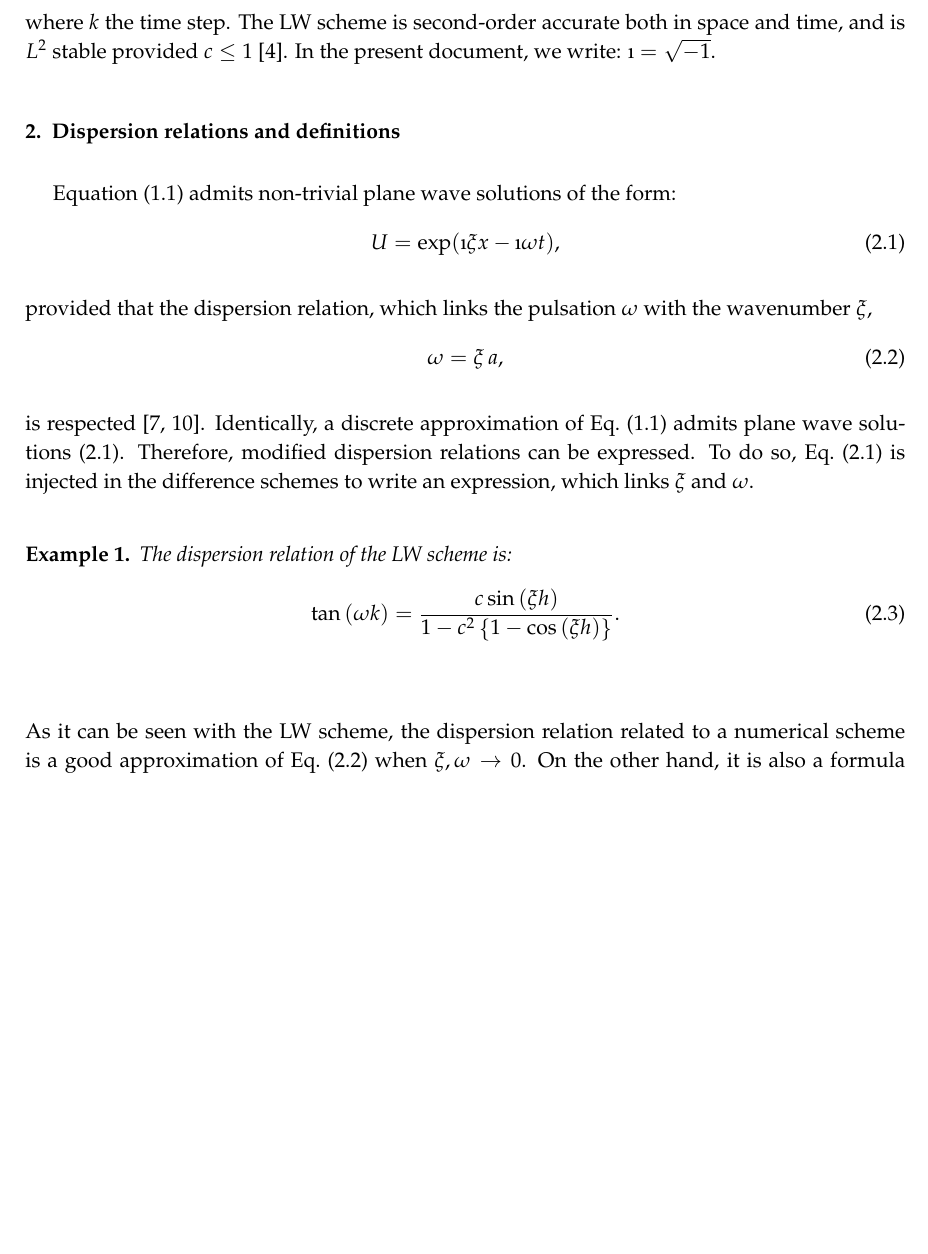
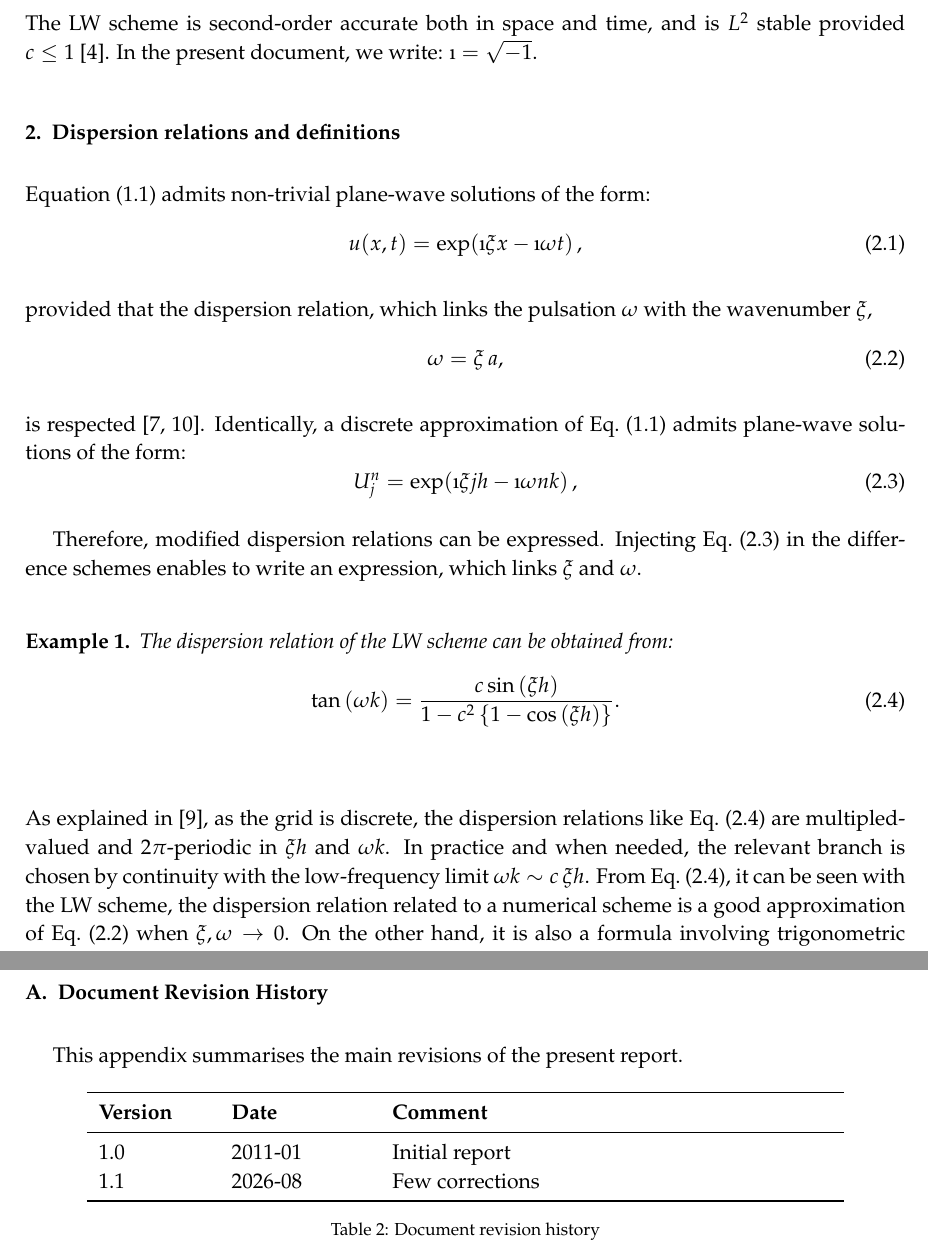
Before and after one commit to nicolamarque/sc.spectral_analysis, a LaTeX paper (doc/analyse.tex): part of page 5 of 23 before the commit and two parts of pages 5 and 23 of 24 after it, the two joined at a grey line, cut so that both start at the same text, the shorter picture padded with empty space. Compiled offline with pdfLaTeX.

Commit message:
fix: corrections in the first two sections, introducing new notations and the revision history

```diff
--- a/doc/analyse.tex
+++ b/doc/analyse.tex
@@ -1,11 +1,12 @@
 % Les caracteristiques du document sont definies dans definition.tex
 \input{./definition.tex} % adapter chemin
+
 
 % Titre
 \title {Spectral analysis to study full discretizations of the convection equation}
 
 % Date
-\date {January 2011}
+\date {August 2026}
 
 % Auteur(s)
 \author{Nicolas Lamarque}
@@ -141,5 +142,5 @@ $$c = \frac{a k}{h} \, ,$$
 
-\noindent where $k$ the time step. The LW scheme is second-order accurate both in space and time, and is $L^2 \ \mathrm{stable}$ provided $c \leq 1$ \cite{Hirsch:1988}. In the present document, we write: $\i = \sqrt{-1}$.
+\noindent The LW scheme is second-order accurate both in space and time, and is $L^2 \ \mathrm{stable}$ provided $c \leq 1$ \cite{Hirsch:1988}. In the present document, we write: $\i = \sqrt{-1}$.
 %--------------------------------------------------------------------------------------------------
 
 
@@ -148,10 +149,10 @@ $$c = \frac{a k}{h} \, ,$$
 %==============================
 \section{Dispersion relations and definitions \label{sec:disper}}
 %==============================
-Equation (\ref{eq:conv_lin}) admits non-trivial plane wave solutions of the form:
+\noindent Equation (\ref{eq:conv_lin}) admits non-trivial plane-wave solutions of the form:
 \begin{equation}
 \label{eq:plane_wave}
-U=\exp(\i \xi x - \i \omega t),
+u(x, t) = \exp(\i \xi x - \i \omega t) \, ,
 \end{equation}
 
 
@@ -161,21 +162,28 @@ U=\exp(\i \xi x - \i \omega t),
 \omega = \xi \, a,
 \end{equation}
 
-\noindent is respected \cite{Lighthill:1978,Trefethen:1996}. Identically, a discrete approximation of Eq.~(\ref{eq:conv_lin}) admits plane wave solutions (\ref{eq:plane_wave}). Therefore, modified dispersion relations can be expressed. To do so, Eq.~(\ref{eq:plane_wave}) is injected in the difference schemes to write an expression, which links $\xi$ and $\omega$.
+\noindent is respected \cite{Lighthill:1978,Trefethen:1996}. Identically, a discrete approximation of Eq.~(\ref{eq:conv_lin}) admits plane-wave solutions of the form:
+\begin{equation}
+\label{eq:disc_plane_wave}
+U_j^n = \exp(\i \xi j h - \i \omega n k) \, ,
+\end{equation}
+
+Therefore, modified dispersion relations can be expressed. Injecting Eq.~(\ref{eq:disc_plane_wave}) in the difference schemes enables to write an expression, which links $\xi$ and $\omega$.
 
 \vskip8mm
 
 \begin{example}
-The dispersion relation of the LW scheme is:
+The dispersion relation of the LW scheme can be obtained from:
 \begin{equation}
-\label{eq:dispersion_relation_LW}
+\label{eq:tan_dispersion_relation_LW}
 \tan{(\omega k)} = \frac{c \sin{(\xi h)}}{1- c^2 \left\{1-\cos{(\xi h)}\right\}}.
 \end{equation}
 \end{example}
 
 \vskip8mm
 
-\noindent As it can be seen with the LW scheme, the dispersion relation related to a numerical scheme is a good approximation of Eq.~(\ref{eq:DR}) when $\xi,\omega\rightarrow 0$. On the other hand, it is also a formula involving trigonometric functions. Thus, the relation between $\xi$ and $\omega$ is no more linear and the scheme is said to be \emph{dispersive}. Indeed, essential propagation properties will depend on the pulsation or the wavenumber.
+\noindent As explained in \cite{Trefethen:1982}, as the grid is discrete, the dispersion relations like Eq.~(\ref{eq:tan_dispersion_relation_LW}) are multipled-valued and $2\pi$-periodic in $\xi h$ and $\omega k$. In practice and when needed, the relevant branch is chosen by continuity with the low-frequency limit $\omega k \sim c\,\xi h$.
+From Eq.~(\ref{eq:tan_dispersion_relation_LW}), it can be seen with the LW scheme, the dispersion relation related to a numerical scheme is a good approximation of Eq.~(\ref{eq:DR}) when $\xi,\omega\rightarrow 0$. On the other hand, it is also a formula involving trigonometric functions. Thus, the relation between $\xi$ and $\omega$ is no more linear and the scheme is said to be \emph{dispersive}. Indeed, essential propagation properties will depend on the pulsation or the wavenumber.
 
 \noindent The \emph{phase velocity} is the propagation speed of wave crests within a wave and is defined by:
 \begin{equation}
@@ -684,6 +692,32 @@ This document has presented both space and time spectral analyses to study numer
 
 %--------------------------------------------------------------------------------------------------
 
+%--------------------------------------------------------------------------------------------------
+% Section n+1 - Annexes
+%==============================
+\appendix
+\section{Document Revision History \label{app:revision}}
+%==============================
+
+This appendix summarises the main revisions of the present report.
+
+\begin{table}[h]
+    \centering
+    \label{tab:revision-history}
+    \begin{tabular}{p{2cm}p{2.5cm}p{8cm}}
+        \toprule
+        \textbf{Version} & \textbf{Date} & \textbf{Comment} \\
+        \midrule
+        1.0 & 2011-01 & Initial report \\
+        1.1 & 2026-08 & Few corrections \\
+        \bottomrule
+    \end{tabular}
+	\caption{Document revision history}
+\end{table}
+
+%--------------------------------------------------------------------------------------------------
+
+\newpage
 \bibliography{NLbiblio}
 \bibliographystyle{elsarticle-harv}
 
```
Also changed, not shown: doc/analyse.pdf, doc/analyse.tex (10 more changed lines).
